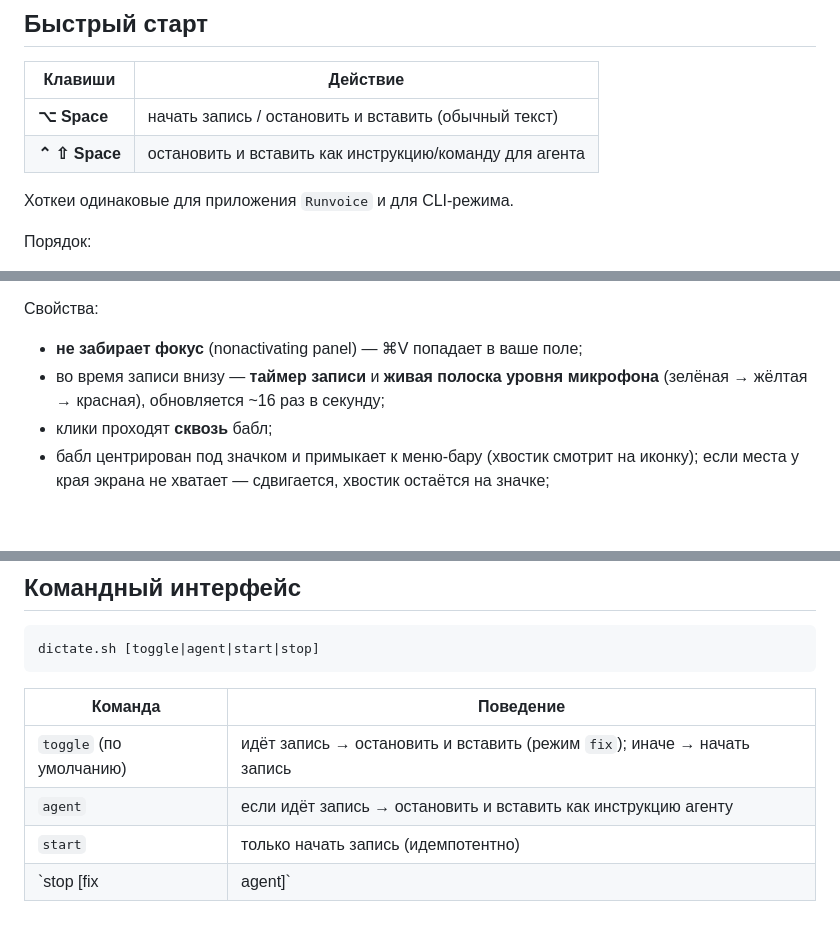
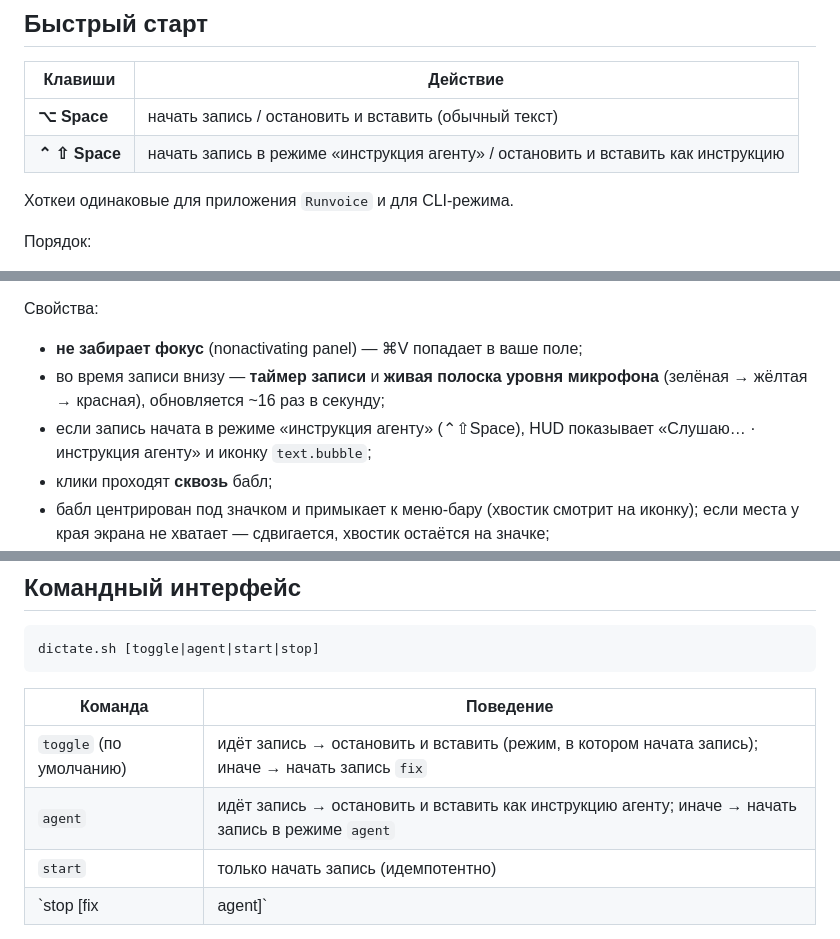
Before and after one commit to A11oW/runvoice, a Markdown page: README.md, 3 parts joined by grey strips. GitHub-like rendering; blank space fills up the shorter version.

Commit message:
Агентский режим: запуск записи по ⌃⇧Space и индикация режима в HUD

```diff
--- a/README.md
+++ b/README.md
@@ -45,7 +45,7 @@ OpenCode (орфография, пунктуация, заглавные), и в
 | Клавиши | Действие |
 |---|---|
 | **⌥ Space** | начать запись / остановить и вставить (обычный текст) |
-| **⌃ ⇧ Space** | остановить и вставить как инструкцию/команду для агента |
+| **⌃ ⇧ Space** | начать запись в режиме «инструкция агенту» / остановить и вставить как инструкцию |
 
 Хоткеи одинаковые для приложения `Runvoice` и для CLI-режима.
 
@@ -427,6 +427,8 @@ launchctl bootstrap gui/$(id -u) ~/Library/LaunchAgents/ai.opencode.whisper-serv
 - **не забирает фокус** (nonactivating panel) — ⌘V попадает в ваше поле;
 - во время записи внизу — **таймер записи** и **живая полоска уровня микрофона**
   (зелёная → жёлтая → красная), обновляется ~16 раз в секунду;
+- если запись начата в режиме «инструкция агенту» (⌃⇧Space), HUD показывает
+  «Слушаю… · инструкция агенту» и иконку `text.bubble`;
 - клики проходят **сквозь** бабл;
 - бабл центрирован под значком и примыкает к меню-бару (хвостик смотрит на иконку);
   если места у края экрана не хватает — сдвигается, хвостик остаётся на значке;
@@ -513,8 +515,8 @@ dictate.sh [toggle|agent|start|stop]
 
 | Команда | Поведение |
 |---|---|
-| `toggle` (по умолчанию) | идёт запись → остановить и вставить (режим `fix`); иначе → начать запись |
-| `agent` | если идёт запись → остановить и вставить как инструкцию агенту |
+| `toggle` (по умолчанию) | идёт запись → остановить и вставить (режим, в котором начата запись); иначе → начать запись `fix` |
+| `agent` | идёт запись → остановить и вставить как инструкцию агенту; иначе → начать запись в режиме `agent` |
 | `start` | только начать запись (идемпотентно) |
 | `stop [fix|agent]` | остановить и обработать |
 
```
Also changed, not shown: docs/screenshots/README.md (+1 -0 lines), docs/screenshots/hud-recording-agent.png (added), docs/screenshots/settings-hotkeys.png, 5 other files.
